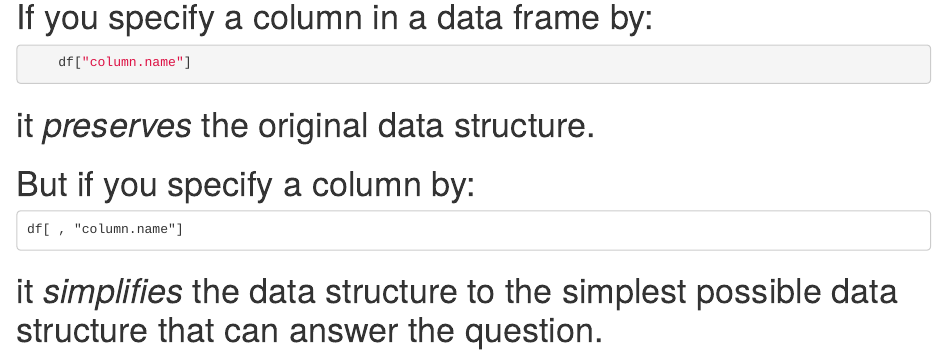
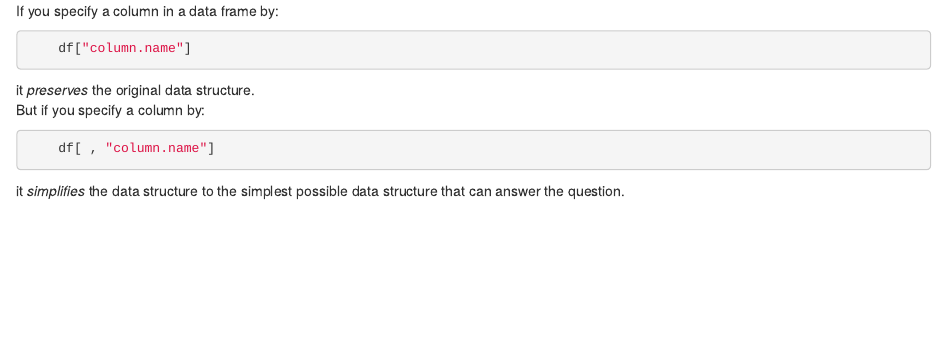
Before and after one commit to KeithSBrown/gitpractice1, an R Markdown document (r_features.Rmd): the page in a window 1100 px wide, from 70 px down before the commit and from 40 px down after it, so that both start at the same text. Rendered offline with R 4.5, knitr and Pandoc, with nearby package versions; the code chunks are not run, so their results and figures are left out.

Commit message:
Update r_features.Rmd

````diff
--- a/r_features.Rmd
+++ b/r_features.Rmd
@@ -2,9 +2,11 @@
 
-# If you specify a column in a data frame by:
+If you specify a column in a data frame by:
 ```{r}
     df["column.name"]
 ```
-# it *preserves* the original data structure.
-# But if you specify a column by:
+it *preserves* the original data structure.
+But if you specify a column by:
+```{r}
     df[ , "column.name"]
-# it *simplifies* the data structure to the simplest possible data structure that can answer the question.
+```
+it *simplifies* the data structure to the simplest possible data structure that can answer the question.
````
Also changed, not shown: r_features.Rmd (2 more changed lines).
